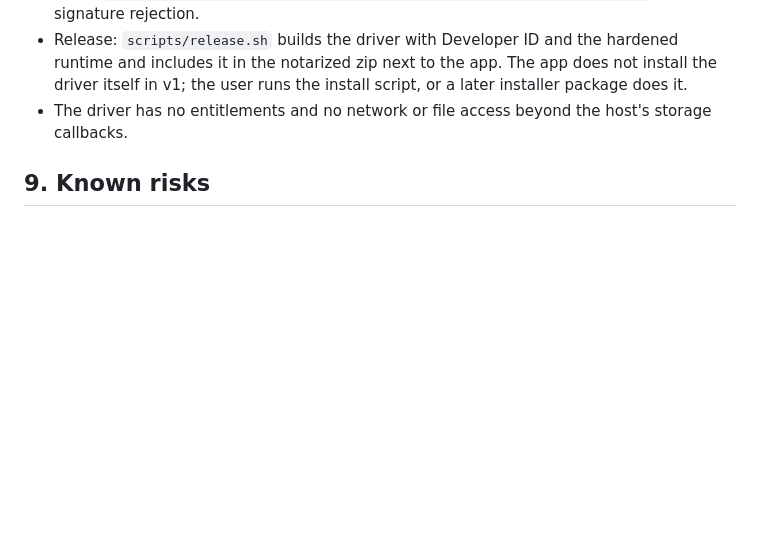
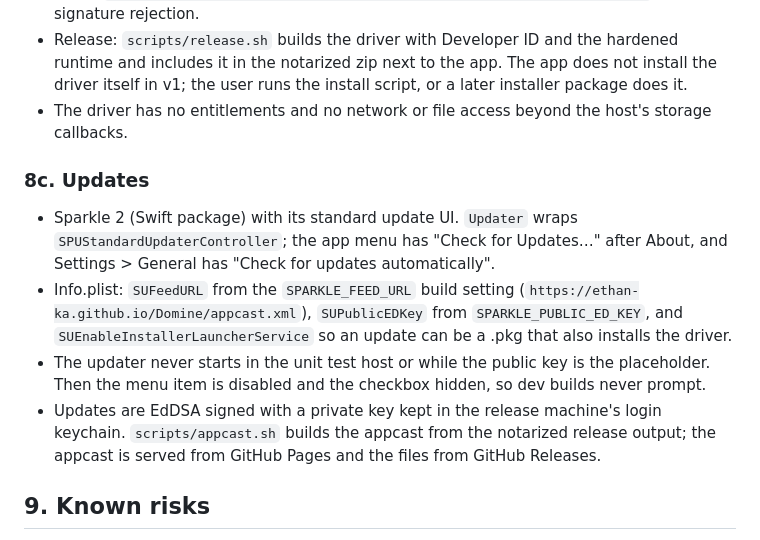
Before and after one commit to Ethan-Ka/Domine, a Markdown page: docs/SPEC.md, the part around the change. Drawn GitHub-style; blank space fills up the shorter version.

```diff
--- a/docs/SPEC.md
+++ b/docs/SPEC.md
@@ -298,6 +298,13 @@ States: `idle`, `starting`, `running`, `degraded(reason)`, `stopping`, `error(me
 - Release: `scripts/release.sh` builds the driver with Developer ID and the hardened runtime and includes it in the notarized zip next to the app. The app does not install the driver itself in v1; the user runs the install script, or a later installer package does it.
 - The driver has no entitlements and no network or file access beyond the host's storage callbacks.
 
+### 8c. Updates
+
+- Sparkle 2 (Swift package) with its standard update UI. `Updater` wraps `SPUStandardUpdaterController`; the app menu has "Check for Updates…" after About, and Settings > General has "Check for updates automatically".
+- Info.plist: `SUFeedURL` from the `SPARKLE_FEED_URL` build setting (`https://ethan-ka.github.io/Domine/appcast.xml`), `SUPublicEDKey` from `SPARKLE_PUBLIC_ED_KEY`, and `SUEnableInstallerLauncherService` so an update can be a .pkg that also installs the driver.
+- The updater never starts in the unit test host or while the public key is the placeholder. Then the menu item is disabled and the checkbox hidden, so dev builds never prompt.
+- Updates are EdDSA signed with a private key kept in the release machine's login keychain. `scripts/appcast.sh` builds the appcast from the notarized release output; the appcast is served from GitHub Pages and the files from GitHub Releases.
+
 ## 9. Known risks
 
 - **Two Bluetooth audio links at once.** macOS can hold several A2DP connections, but bandwidth is shared with Wi-Fi on 2.4 GHz and with other Bluetooth devices. Expect occasional dropouts on some Macs. Document this; do not try to fix it in software.
```
Also changed, not shown: README.md (+31 -0 lines).
